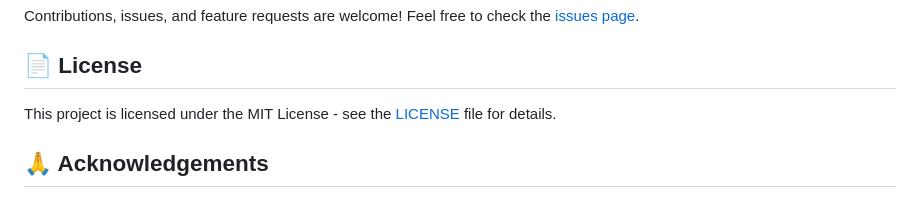
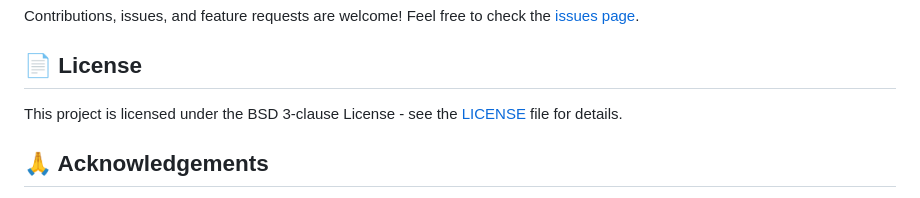
Before and after one commit to oysteijo/logplotter, a Markdown page: README.md, the part around the change. Rendered like a GitHub page.

Commit message:
Update README.md
Typo in license.

```diff
--- a/README.md
+++ b/README.md
@@ -105,7 +105,7 @@ Contributions, issues, and feature requests are welcome! Feel free to check the
 
 ## 📄 License
 
-This project is licensed under the MIT License - see the [LICENSE](LICENSE) file for details.
+This project is licensed under the BSD 3-clause License - see the [LICENSE](LICENSE) file for details.
 
 ## 🙏 Acknowledgements
 
```
